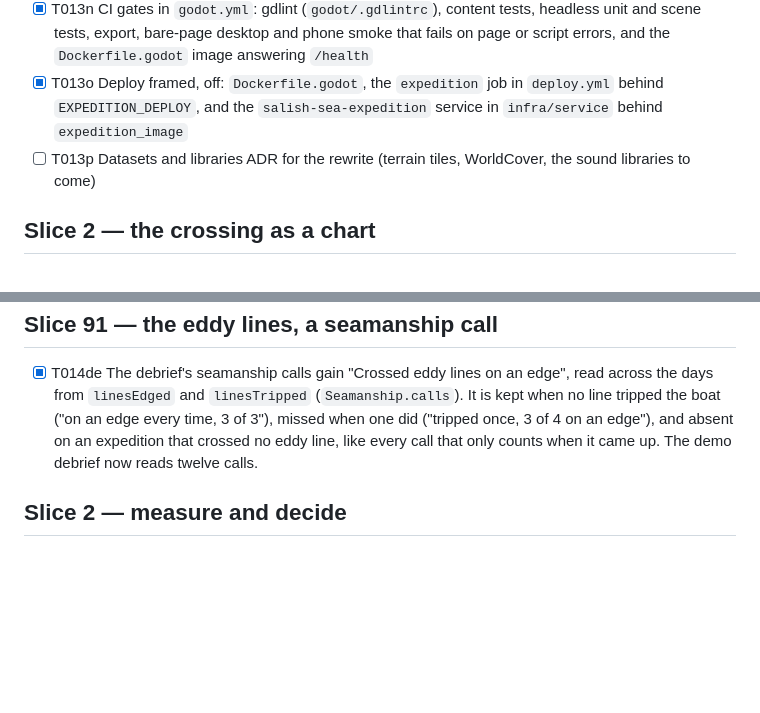
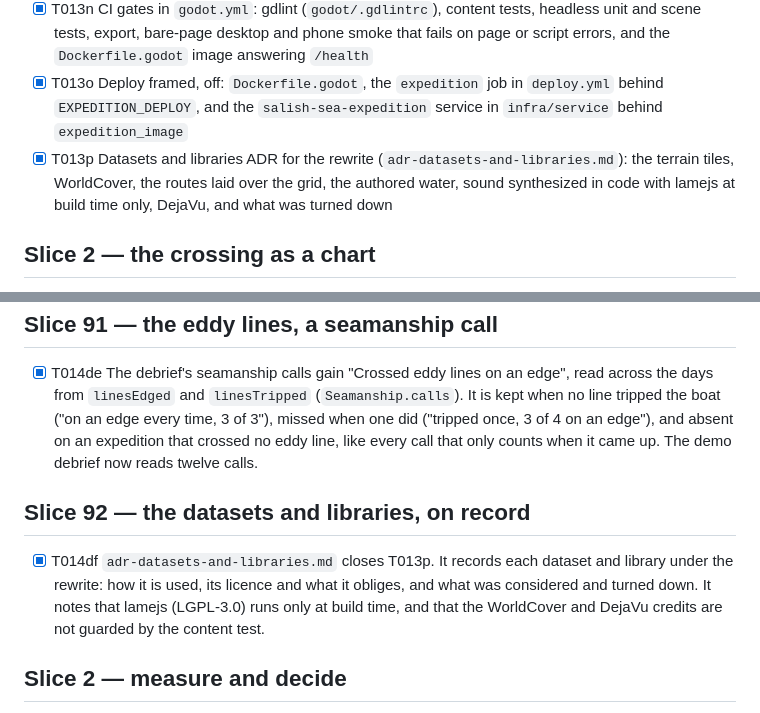
Before and after one commit to twknab/salish-sea-expeditions, a Markdown page: specs/007-godot-rewrite/tasks.md, 2 parts joined by grey strips. Drawn GitHub-style; blank space fills up the shorter version.

```diff
--- a/specs/007-godot-rewrite/tasks.md
+++ b/specs/007-godot-rewrite/tasks.md
@@ -36,7 +36,7 @@
 - [x] T013m `sea.tscn` opens in the harbour at Friday Harbor with the channel north; running aground stops the hull; outfitting stands on the real Anacortes shore; `island.gd` remains only under the ferry until the chart-style crossing lands
 - [x] T013n CI gates in `godot.yml`: gdlint (`godot/.gdlintrc`), content tests, headless unit and scene tests, export, bare-page desktop and phone smoke that fails on page or script errors, and the `Dockerfile.godot` image answering `/health`
 - [x] T013o Deploy framed, off: `Dockerfile.godot`, the `expedition` job in `deploy.yml` behind `EXPEDITION_DEPLOY`, and the `salish-sea-expedition` service in `infra/service` behind `expedition_image`
-- [ ] T013p Datasets and libraries ADR for the rewrite (terrain tiles, WorldCover, the sound libraries to come)
+- [x] T013p Datasets and libraries ADR for the rewrite (`adr-datasets-and-libraries.md`): the terrain tiles, WorldCover, the routes laid over the grid, the authored water, sound synthesized in code with lamejs at build time only, DejaVu, and what was turned down
 
 ## Slice 2 — the crossing as a chart
 
@@ -427,6 +427,10 @@
 
 - [x] T014de The debrief's seamanship calls gain "Crossed eddy lines on an edge", read across the days from `linesEdged` and `linesTripped` (`Seamanship.calls`). It is kept when no line tripped the boat ("on an edge every time, 3 of 3"), missed when one did ("tripped once, 3 of 4 on an edge"), and absent on an expedition that crossed no eddy line, like every call that only counts when it came up. The demo debrief now reads twelve calls.
 
+## Slice 92 — the datasets and libraries, on record
+
+- [x] T014df `adr-datasets-and-libraries.md` closes T013p. It records each dataset and library under the rewrite: how it is used, its licence and what it obliges, and what was considered and turned down. It notes that lamejs (LGPL-3.0) runs only at build time, and that the WorldCover and DejaVu credits are not guarded by the content test.
+
 ## Slice 2 — measure and decide
 
 - [ ] T014 Deploy the export to a second Cloud Run service and measure on an iPhone
```
Also changed, not shown: specs/007-godot-rewrite/adr-datasets-and-libraries.md (added, +98 -0 lines), specs/007-godot-rewrite/spec.md (+1 -1 lines).
